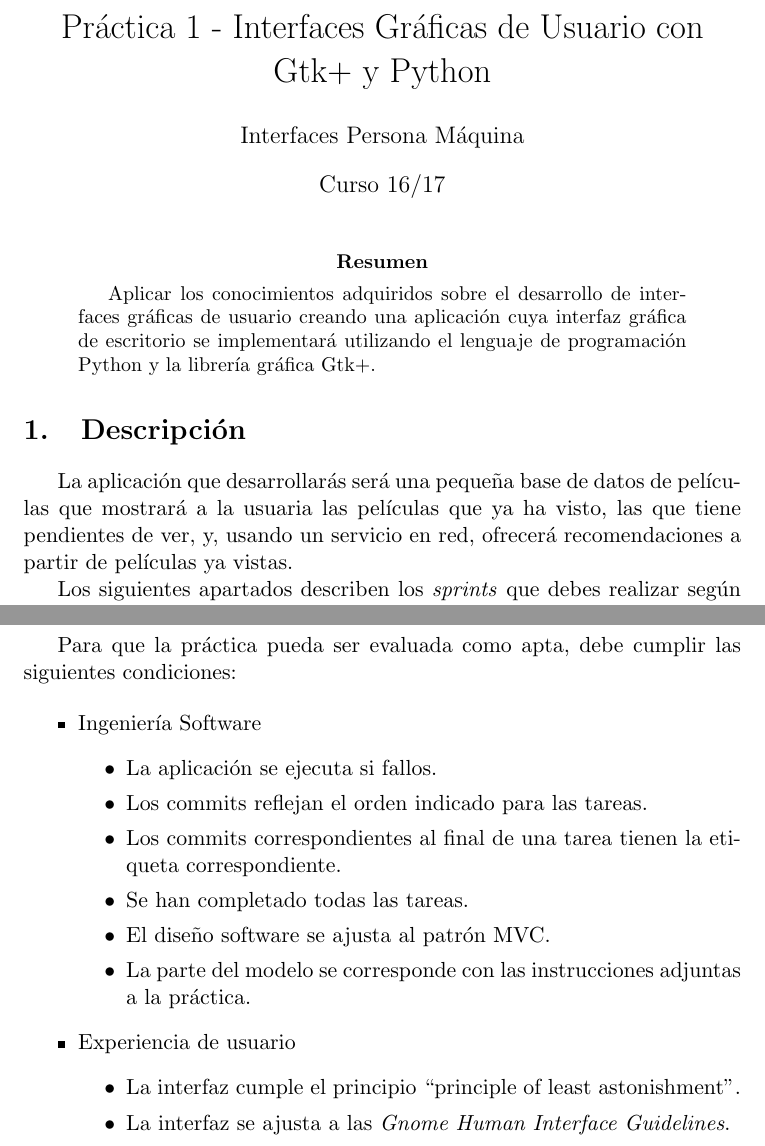
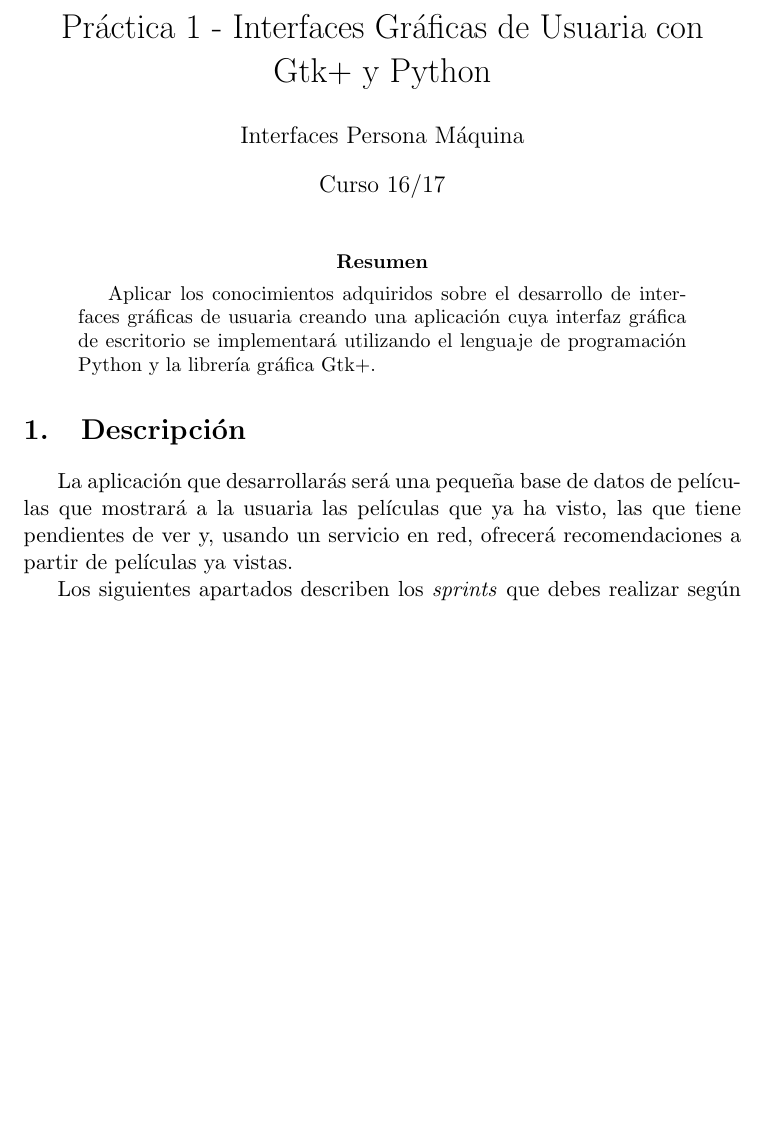
Before and after one commit to iagooteroc/p1-ipm, a LaTeX paper (doc/enunciado-p1.tex): two parts of pages 1 and 4 of 4 before the commit and part of page 1 of 3 after it, the two joined at a grey line, cut so that both start at the same text, the shorter picture padded with empty space. Compiled offline with pdfLaTeX.

Commit message:
Corrección de typos, faltas de ortografía.

```diff
--- a/doc/enunciado-p1.tex
+++ b/doc/enunciado-p1.tex
@@ -5,7 +5,7 @@
 \usepackage{url}
 
 
-\title{Práctica 1 - Interfaces Gráficas de Usuario con Gtk+ y Python}
+\title{Práctica 1 - Interfaces Gráficas de Usuaria con Gtk+ y Python}
 \author{Interfaces Persona Máquina}
 \date{Curso 16/17}
 
@@ -19,7 +19,7 @@
 
 \begin{abstract}
   Aplicar los conocimientos adquiridos sobre el desarrollo de
-  interfaces gráficas de usuario creando una aplicación cuya interfaz
+  interfaces gráficas de usuaria creando una aplicación cuya interfaz
   gráfica de escritorio se implementará utilizando el lenguaje de
   programación Python y la librería gráfica Gtk+.
 \end{abstract}
@@ -30,7 +30,7 @@
 
 La aplicación que desarrollarás será una pequeña base de datos de películas
 que mostrará a la usuaria las películas que ya ha visto, las que tiene
-pendientes de ver, y, usando un servicio en red, ofrecerá recomendaciones
+pendientes de ver y, usando un servicio en red, ofrecerá recomendaciones
 a partir de películas ya vistas.
 
 Los siguientes apartados describen los \emph{sprints} que debes
@@ -180,37 +180,4 @@
 
 
 
-
-
-
-%%%%%%%%%%%%%%%%%%%%%%%%%%%%%%%%%%%%%%%%%%%%%%%%%%%%%%%%%%%%%%%%%%%%%%%%%%%
-\section{Evaluación}
-
-Para que la práctica pueda ser evaluada como apta, debe cumplir las
-siguientes condiciones:
-
-
-\begin{itemize}
-\item Ingeniería Software
-  \begin{itemize}
-  \item La aplicación se ejecuta si fallos.
-  \item Los commits reflejan el orden indicado para las tareas.
-  \item Los commits correspondientes al final de una tarea tienen la
-    etiqueta correspondiente.
-  \item Se han completado todas las tareas.
-  \item El diseño software se ajusta al patrón MVC.
-  \item La parte del modelo se corresponde con las instrucciones
-    adjuntas a la práctica.
-  \end{itemize}
-
-\item Experiencia de usuario
-  \begin{itemize}
-  \item La interfaz cumple el principio ``principle of least astonishment''.
-  \item La interfaz se ajusta a las \emph{Gnome Human Interface
-      Guidelines}.
-  \end{itemize}
-\end{itemize}
-
-
-
 \end{document}
```
Also changed, not shown: README.md, doc/enunciado-p1.pdf, doc/enunciado-p1.tex (20 more changed lines).
